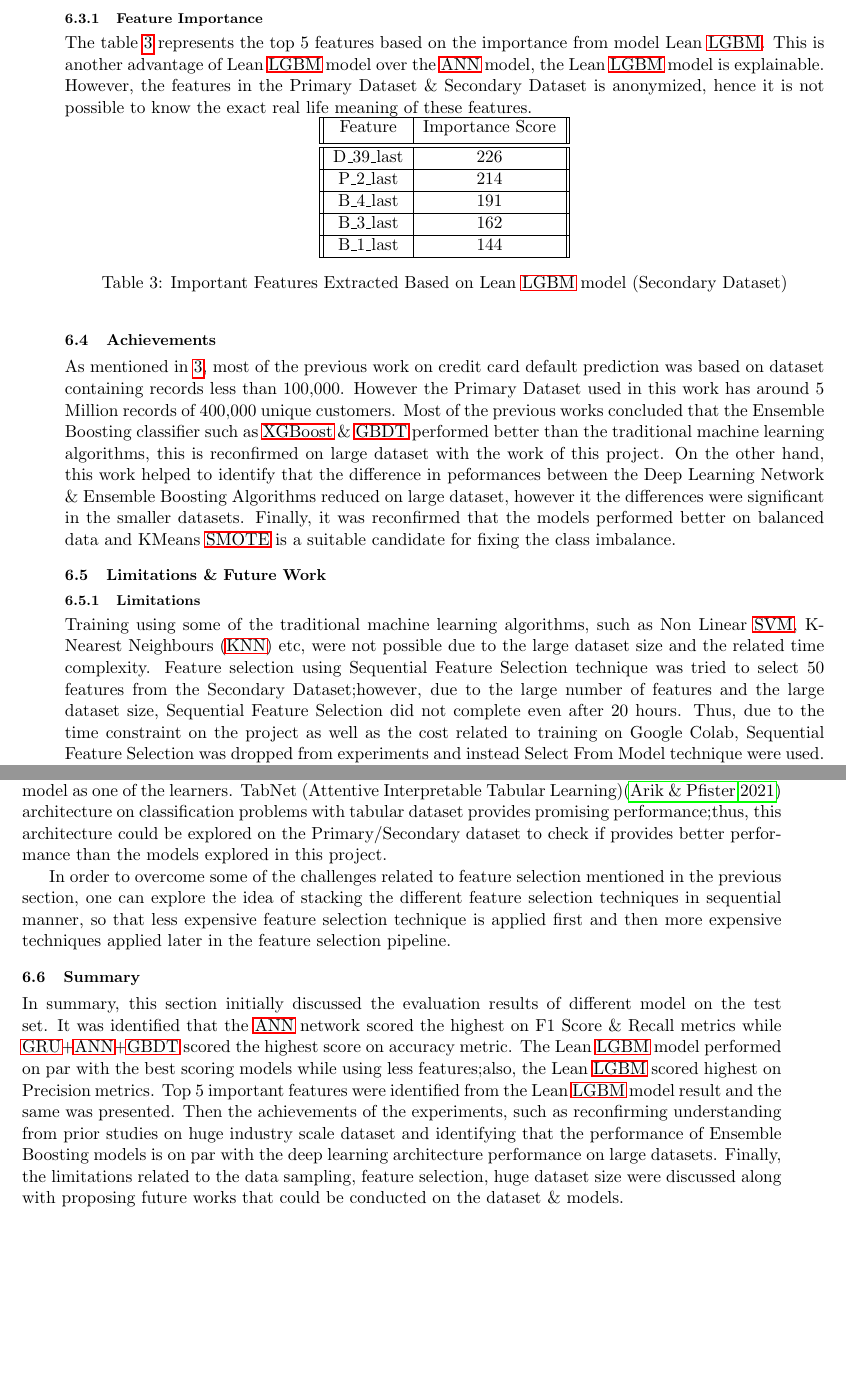
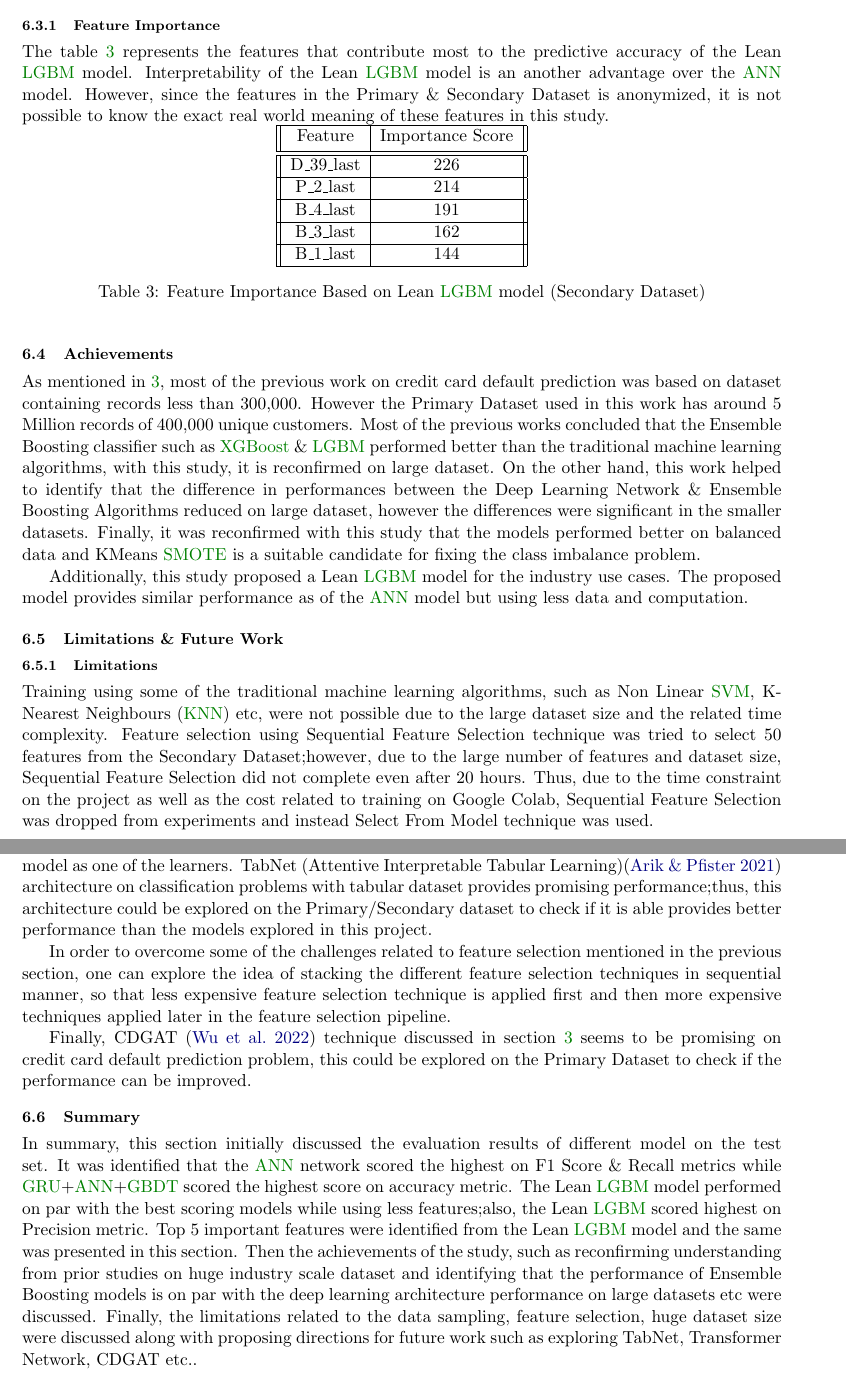
Before and after one commit to sankardevisharath/msc-project-report, a LaTeX document (src/main.tex): two parts of pages 36 and 37 of 42 before the commit and two parts of pages 35 and 37 of 42 after it, joined at a grey line, cut so that both start at the same text, the shorter picture padded with empty space. Compiled offline with pdfLaTeX.

Commit message:
updated results section

```diff
--- a/src/main.tex
+++ b/src/main.tex
@@ -15,7 +15,7 @@
 
 
 \usepackage[hyphens]{url}
-\usepackage[breaklinks,linktocpage]{hyperref}
+\usepackage[breaklinks]{hyperref}
 \usepackage{fancyhdr}
 \usepackage[sort]{natbib}
 \usepackage{comment} % from http://www.latex-community.org/forum/viewtopic.php?f=5&t=4538
@@ -29,7 +29,12 @@
 \usepackage[table]{xcolor}
 \usepackage{subcaption}
 \usepackage{placeins}
-
+\hypersetup{
+	colorlinks,
+	linkcolor={green!50!black},
+	citecolor={blue!50!black},
+	urlcolor={blue!80!black}
+}
 \pagestyle{fancy}
 \renewcommand{\sectionmark}[1]{\markboth{#1}{}}	%from tex.stackexchange.com/questions/111361
 
@@ -802,7 +807,7 @@ The Lean \acs{LGBM} model provides a F1 Score of 80.95 which is only 0.08 less t
 	\label{fig:cm_ml}
 \end{figure}
 \subsubsection{Feature Importance} \label{subsec:feature_imp}
-The table \ref{table:imp_features} represents the top 5 features based on the importance from model Lean \acs{LGBM}. This is another advantage of Lean \acs{LGBM} model over the \acs{ANN} model, the Lean \acs{LGBM} model is explainable. However, the features in the Primary Dataset \& Secondary Dataset is anonymized, hence it is not possible to know the exact real life meaning of these features.
+The table \ref{table:imp_features} represents the features that contribute most to the predictive accuracy of the Lean \acs{LGBM} model. Interpretability  of the Lean \acs{LGBM} model is an another advantage over the \acs{ANN} model. However, since the features in the Primary \& Secondary Dataset is anonymized, it is not possible to know the exact real world meaning of these features in this study.
 
 \begin{table}[h]
 	\begin{center}
@@ -821,17 +826,19 @@ The table \ref{table:imp_features} represents the top 5 features based on the im
 			B\_1\_last &	144 \\
 			\hline
 		\end{tabular}
-		\caption{Important Features Extracted Based on Lean \acs{LGBM} model  (Secondary Dataset)}
+		\caption{Feature Importance Based on Lean \acs{LGBM} model  (Secondary Dataset)}
 		\label{table:imp_features}
 	\end{center}
 \end{table}
 
 
 \subsection{Achievements}
-As mentioned in \ref{sec:literature_review}, most of the previous work on credit card default prediction was based on dataset containing records less than 100,000. However the Primary Dataset used in this work has around 5 Million records of 400,000 unique customers. Most of the previous works concluded that the Ensemble Boosting classifier such as \acs{XGBoost} \& \acs{GBDT} performed better than the traditional machine learning algorithms, this is reconfirmed on large dataset with the work of this project. On the other hand, this work helped to identify  that the difference in peformances between the Deep Learning Network \& Ensemble Boosting Algorithms reduced on large dataset, however it the differences were significant in the smaller datasets. Finally, it was reconfirmed that the models performed better on balanced data and  KMeans \acs{SMOTE} is a suitable candidate for fixing the class imbalance.
+As mentioned in \ref{sec:literature_review}, most of the previous work on credit card default prediction was based on dataset containing records less than 300,000. However the Primary Dataset used in this work has around 5 Million records of 400,000 unique customers. Most of the previous works concluded that the Ensemble Boosting classifier such as \acs{XGBoost} \& \acs{LGBM} performed better than the traditional machine learning algorithms, with this study, it is reconfirmed on large dataset. On the other hand, this work helped to identify  that the difference in performances between the Deep Learning Network \& Ensemble Boosting Algorithms reduced on large dataset, however the differences were significant in the smaller datasets. Finally, it was reconfirmed with this study that the models performed better on balanced data and  KMeans \acs{SMOTE} is a suitable candidate for fixing the class imbalance problem.
+
+Additionally, this study proposed a Lean \acs{LGBM} model for the industry use cases. The proposed model provides similar performance as of the \acs{ANN} model but using less data and computation.
 
 \subsection{Limitations \& Future Work}
 
 \subsubsection{Limitations}
-Training using some of the traditional machine learning algorithms, such as Non Linear \acs{SVM}, \acf{KNN} etc, were not possible due to the large dataset size and the related time complexity. Feature selection using Sequential Feature Selection technique was tried to select 50 features from the Secondary Dataset;however, due to the large number of features and the large dataset size, Sequential Feature Selection did not complete even after 20 hours. Thus, due to the time constraint on the project as well as the cost related to training on Google Colab, Sequential Feature Selection was dropped from experiments and instead Select From Model technique were used.
+Training using some of the traditional machine learning algorithms, such as Non Linear \acs{SVM}, \acf{KNN} etc, were not possible due to the large dataset size and the related time complexity. Feature selection using Sequential Feature Selection technique was tried to select 50 features from the Secondary Dataset;however, due to the large number of features and dataset size, Sequential Feature Selection did not complete even after 20 hours. Thus, due to the time constraint on the project as well as the cost related to training on Google Colab, Sequential Feature Selection was dropped from experiments and instead Select From Model technique was used.\\
 
@@ -843,11 +850,15 @@ Scikit Learn \citep{scikit-learn} provides limited support for parallel computin
 
-Attention based Transformer networks recently shown to perform well for time series based classification tasks \citep{wen2022transformers}, \citep{lim2021temporal}, \citep{cholakov2021transformers}, this could be explored on the Primary Dataset to extract dynamic features or could be used as part of the Ensemble Stacking model as one of the learners. TabNet (Attentive Interpretable Tabular Learning)\citep{arik2021tabnet} architecture on classification problems with tabular dataset provides promising performance;thus, this architecture could be explored on the Primary/Secondary dataset to check if provides better performance than the models explored in this project.
+Attention based Transformer networks recently shown to perform well for time series based classification tasks \citep{wen2022transformers}, \citep{lim2021temporal}, \citep{cholakov2021transformers}, this could be explored on the Primary Dataset to extract dynamic features or could be used as part of the Ensemble Stacking model as one of the learners. TabNet (Attentive Interpretable Tabular Learning)\citep{arik2021tabnet} architecture on classification problems with tabular dataset provides promising performance;thus, this architecture could be explored on the Primary/Secondary dataset to check if it is able  provides better performance than the models explored in this project.
 
 In order to overcome some of the challenges related to feature selection mentioned in the previous section, one can explore the idea of stacking the different feature selection techniques in sequential manner, so that less expensive feature selection technique is applied first and then more expensive techniques applied later in the feature selection pipeline.
+
+Finally, CDGAT \citep{wu2022cdgat} technique discussed in section \ref{sec:literature_review} seems to be promising on credit card default prediction problem, this could be explored on the Primary Dataset to check if the performance can be improved.
+
+
 \subsection{Summary}
-In summary, this section initially discussed the evaluation results of different model on the test set. It was identified that the \acs{ANN} network scored the highest on F1 Score \& Recall metrics while \acs{GRU}+\acs{ANN}+\acs{GBDT} scored the highest score on accuracy metric. The Lean \acs{LGBM} model performed on par with the best scoring models while using less features;also, the Lean \acs{LGBM} scored highest on Precision metrics. Top 5 important features were identified from the Lean \acs{LGBM} model result and the same was presented.
-Then the achievements of the experiments, such as reconfirming understanding from prior studies on huge industry scale dataset and identifying that the performance of Ensemble Boosting models is on par with the deep learning architecture performance on large datasets.
-Finally, the limitations related to the data sampling, feature selection, huge dataset size were discussed along with proposing future works that could be conducted on the dataset \& models.
+In summary, this section initially discussed the evaluation results of different model on the test set. It was identified that the \acs{ANN} network scored the highest on F1 Score \& Recall metrics while \acs{GRU}+\acs{ANN}+\acs{GBDT} scored the highest score on accuracy metric. The Lean \acs{LGBM} model performed on par with the best scoring models while using less features;also, the Lean \acs{LGBM} scored highest on Precision metric. Top 5 important features were identified from the Lean \acs{LGBM} model and the same was presented in this section.
+Then the achievements of the study, such as reconfirming understanding from prior studies on huge industry scale dataset and identifying that the performance of Ensemble Boosting models is on par with the deep learning architecture performance on large datasets etc were discussed.
+Finally, the limitations related to the data sampling, feature selection, huge dataset size were discussed along with proposing directions for future work such as exploring TabNet, Transformer Network, CDGAT etc..
 \vfill
 \clearpage
 \section{Conclusion}\label{sec:conclusion}
```
Also changed, not shown: src/main.pdf, src/main.tex (16 more changed lines).
